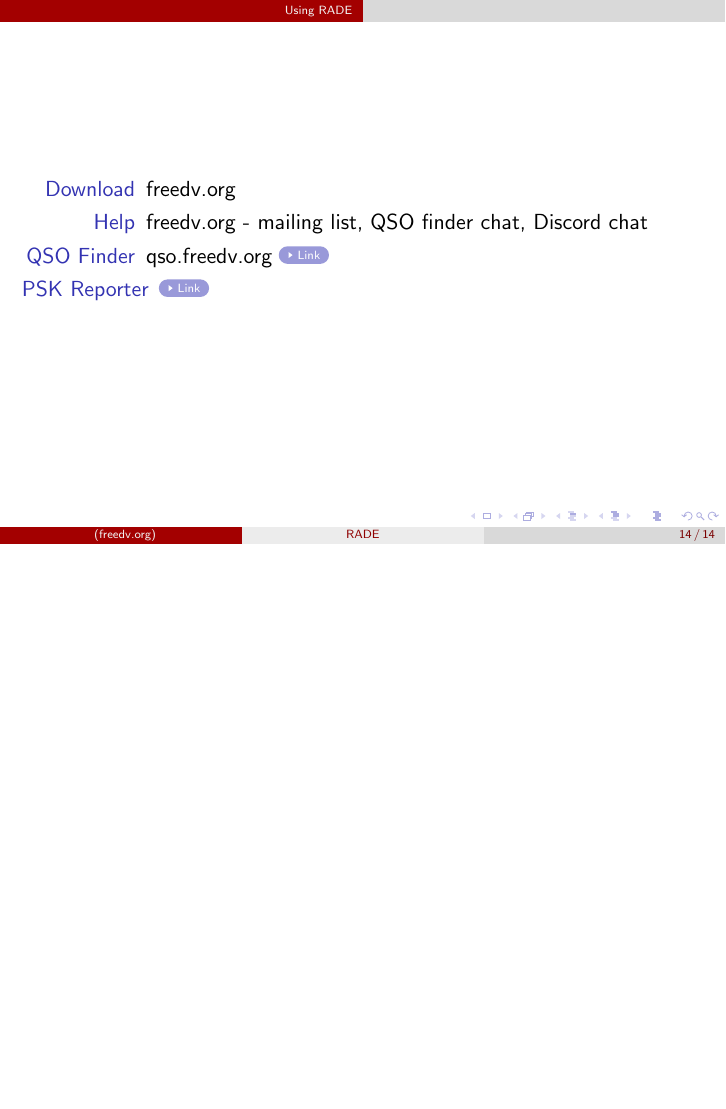
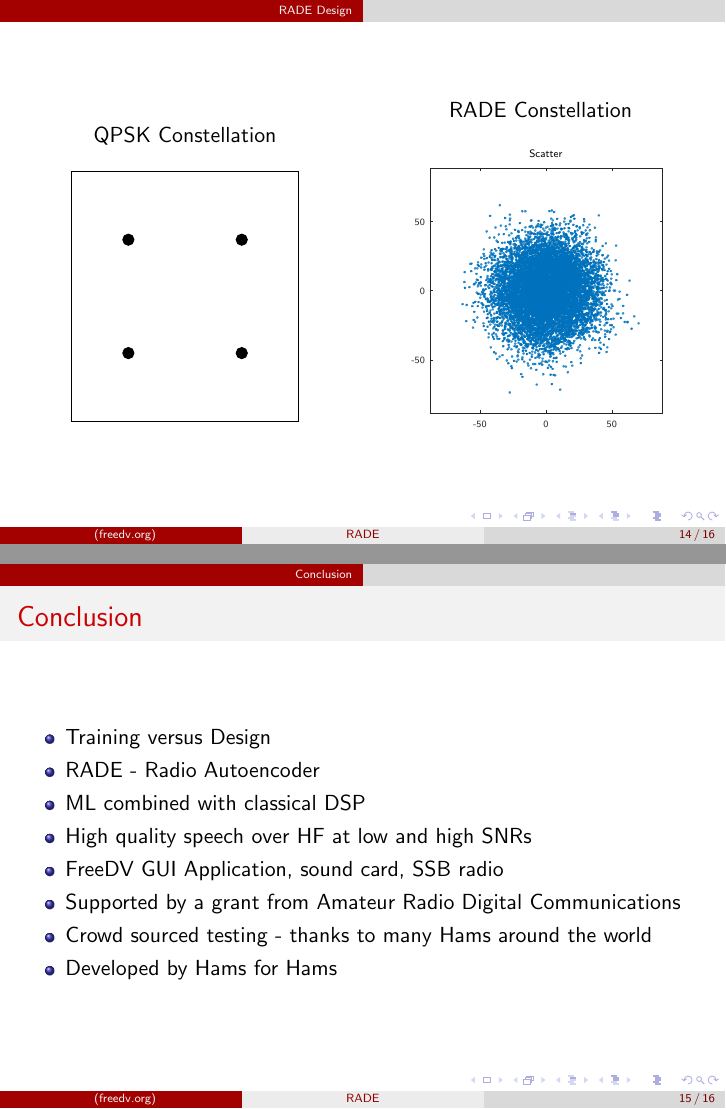
Before and after one commit to drowe67/radae, LaTeX slides (doc/rade_presentation.tex): page 14 of 14 before the commit and pages 14 and 15 of 16 after it, the two joined at a grey line, the shorter picture padded with empty space. Compiled offline with pdfLaTeX.

Commit message:
first draft complete

```diff
--- a/doc/rade_presentation.tex
+++ b/doc/rade_presentation.tex
@@ -6,6 +6,7 @@
 \usepackage{tikz}
 \usetikzlibrary{calc,arrows,shapes,positioning,automata}
 \usepackage{tkz-euclide}
+\usepackage{graphicx}
 
 \usetheme{CambridgeUS}
 
@@ -135,3 +159,4 @@
+    \item Hams around the world helped crowd sourced the testing
     \item Mooneer Salem integrated RADE with the FreeDV GUI application
 \end{itemize}
 \end{frame}
@@ -200,9 +230,48 @@
 \end{itemize}
 \end{frame}
 
-\section{Using RADE}
+\begin{frame}
 
-\begin{frame}
+\begin{columns}
+\begin{column}{0.5\textwidth}
+  \begin{center}
+  QPSK Constellation \\~\\
+  \begin{tikzpicture}
+  \draw (-2,-2.2) rectangle (2,2.2);
+  \draw [fill] (-1,-1) circle (0.1);
+  \draw [fill] (-1,1) circle (0.1);
+  \draw [fill] (1,1) circle (0.1);
+  \draw [fill] (1,-1) circle (0.1);
+  \end{tikzpicture}
+  \end{center}
+\end{column}
+\begin{column}{0.5\textwidth}  %%<--- here
+  \begin{center}
+  RADE Constellation \\~\\
+  \scalebox{.6}{\input {model19_aux3_z_scatter.tex}}
+  \end{center}
+\end{column}
+\end{columns}
+
+\end{frame}
+
+\section{Conclusion}
+
+\begin{frame}{Conclusion}
+\begin{itemize}
+	\item Training versus Design
+	\item RADE - Radio Autoencoder
+	\item ML combined with classical DSP
+	\item High quality speech over HF at low and high SNRs
+	\item FreeDV GUI Application, sound card, SSB radio
+	\item Supported by a grant from Amateur Radio Digital Communications
+	\item Crowd sourced testing - thanks to many Hams around the world
+	\item Developed by Hams for Hams
+\end{itemize}
+
+\end{frame}
+
+\begin{frame}{Links}
 \begin{description}
     \item[Download] freedv.org
     \item[Help] freedv.org - mailing list, QSO finder chat, Discord chat
```
Also changed, not shown: doc/ml_amdet.eps (added), doc/rade_presentation.pdf (added), doc/rade_presentation.tex (61 more changed lines).
